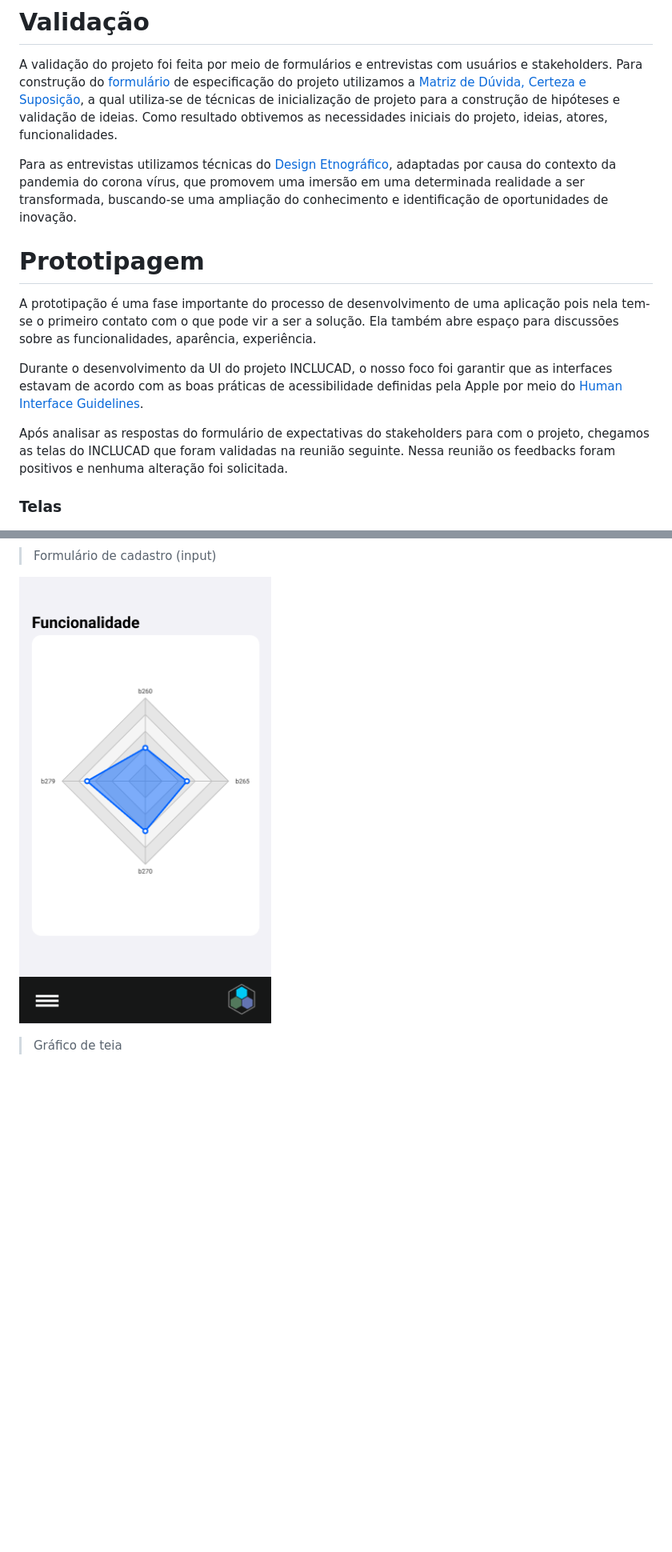
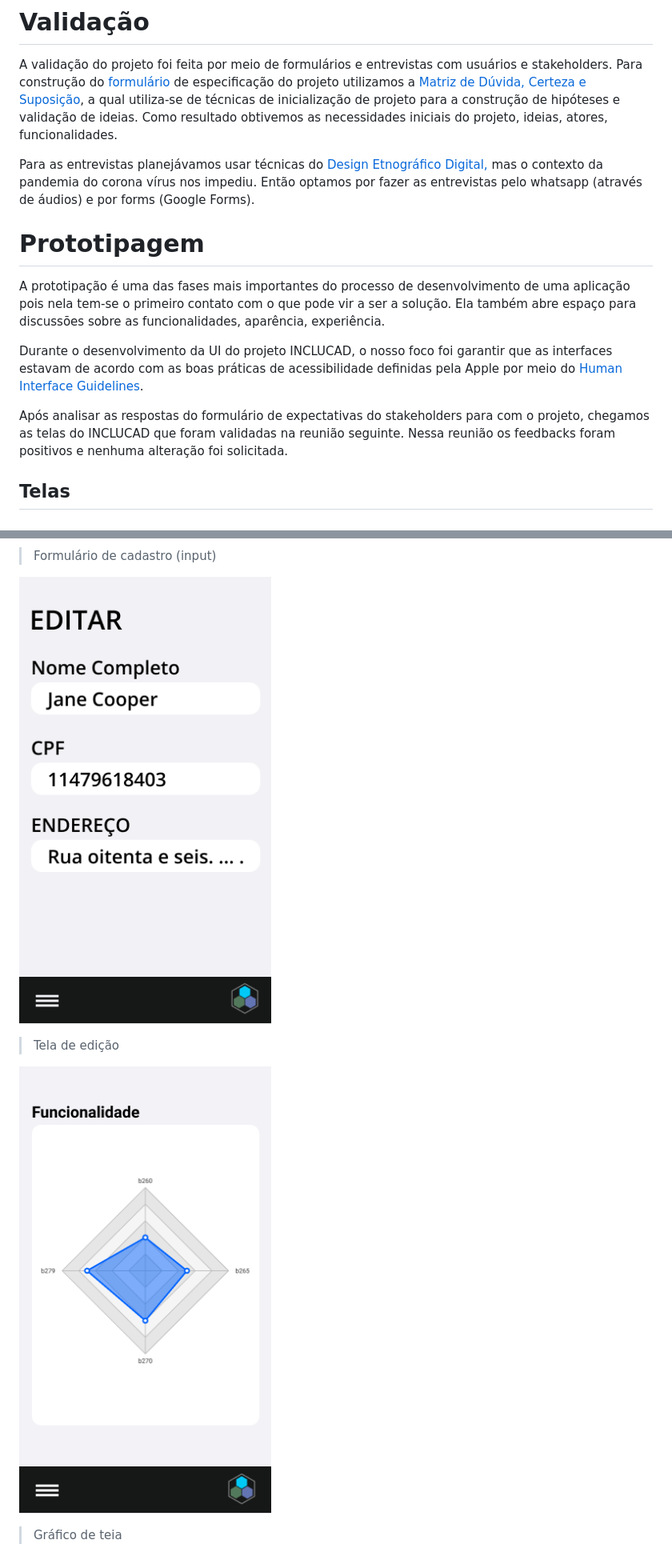
Before and after one commit to ddevdan/inclucad, a Markdown page: README.md, 2 parts joined by grey strips. Shown: that part at 80% size. GitHub-like rendering; pictures changed too: docs/assets/editar_cadastro.png (added); blank space fills up the shorter version.

```diff
--- a/README.md
+++ b/README.md
@@ -52,17 +70,17 @@ Por esse motivo acredita que aqueles não dão apoio as decisões para aumentar
 A validação do projeto foi feita por meio de formulários e entrevistas com usuários e stakeholders.
 Para construção do [formulário](https://docs.google.com/forms/d/e/1FAIpQLSekceFHq3mB1K4rSEMhu8Qlz8AtzQML_QM4FtX5Kz3Z1JDFMg/viewform) de especificação do projeto utilizamos a [Matriz de Dúvida, Certeza e Suposição](https://medium.com/educa%C3%A7%C3%A3o-fora-da-caixa/matriz-certezas-suposi%C3%A7%C3%B5es-e-d%C3%BAvidas-fa2263633655), a qual utiliza-se de técnicas de inicialização de projeto para a construção de hipóteses e validação de ideias. Como resultado obtivemos as necessidades iniciais do projeto, ideias, atores, funcionalidades.
 
-Para as entrevistas utilizamos técnicas do [Design Etnográfico](https://uxdesign.blog.br/a-etnografia-e-o-design-da-experi%C3%AAncia-do-usu%C3%A1rio-769202050ced), adaptadas por causa do contexto da pandemia do corona vírus, que promovem uma imersão em uma determinada realidade a ser transformada, buscando-se uma ampliação do conhecimento e identificação de oportunidades de inovação.
+Para as entrevistas planejávamos usar técnicas do [Design Etnográfico Digital,](https://www.mjvinnovation.com/pt-br/blog/etnografia-digital-tecnica-de-pesquisa-qualitativa-avalia-usuario-no-ambiente-online/#:~:text=%E2%80%93%20Etnografia%20digital%3A%20Explorar%20e%20expandir,digitais%2C%20postando%20o%20material%20coletado.) mas o contexto da pandemia do corona vírus nos impediu. Então optamos por fazer as entrevistas pelo whatsapp (através de áudios) e por forms (Google Forms).
 
 # Prototipagem
 
-A prototipação é uma fase importante do processo de desenvolvimento de uma aplicação pois nela tem-se o primeiro contato com o que pode vir a ser a solução. Ela também abre espaço para discussões sobre as funcionalidades, aparência, experiência.
+A prototipação é uma das fases mais importantes do processo de desenvolvimento de uma aplicação pois nela tem-se o primeiro contato com o que pode vir a ser a solução. Ela também abre espaço para discussões sobre as funcionalidades, aparência, experiência.
 
 Durante o desenvolvimento da UI do projeto INCLUCAD, o nosso foco foi garantir que as interfaces estavam de acordo com as boas práticas de acessibilidade definidas pela Apple por meio do [Human Interface Guidelines](https://developer.apple.com/design/human-interface-guidelines/accessibility/overview/introduction/).
 
 Após analisar as respostas do formulário de expectativas do stakeholders para com o projeto, chegamos as telas do INCLUCAD que foram validadas na reunião seguinte. Nessa reunião os feedbacks foram positivos e nenhuma alteração foi solicitada.
 
-### Telas
+## Telas
 
 ![docs/assets/login.png](docs/assets/login.png)
 
@@ -80,7 +98,11 @@ Após analisar as respostas do formulário de expectativas do stakeholders para
 
 > Formulário de cadastro (input)
 
-![docs/assets/graficos_(3).png](<docs/assets/graficos_(3).png>)
+![docs/assets/editar_cadastro.png](docs/assets/editar_cadastro.png)
+
+> Tela de edição
+
+![docs/assets/graficos_(3).png](docs/assets/graficos_(3).png)
 
 > Gráfico de teia
 
```
Also changed, not shown: other parts of README.md (+106 -5 lines), docs/assets/Group_96.png (added).
